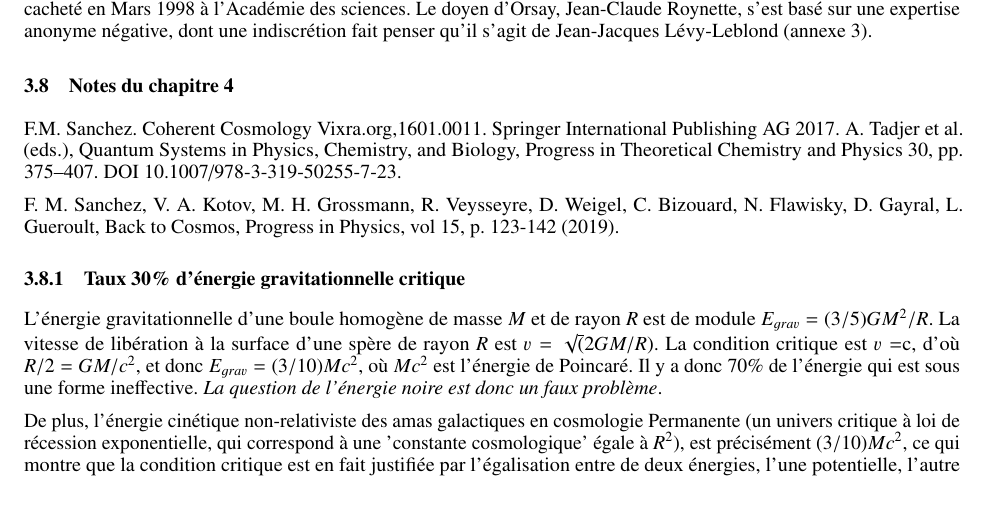
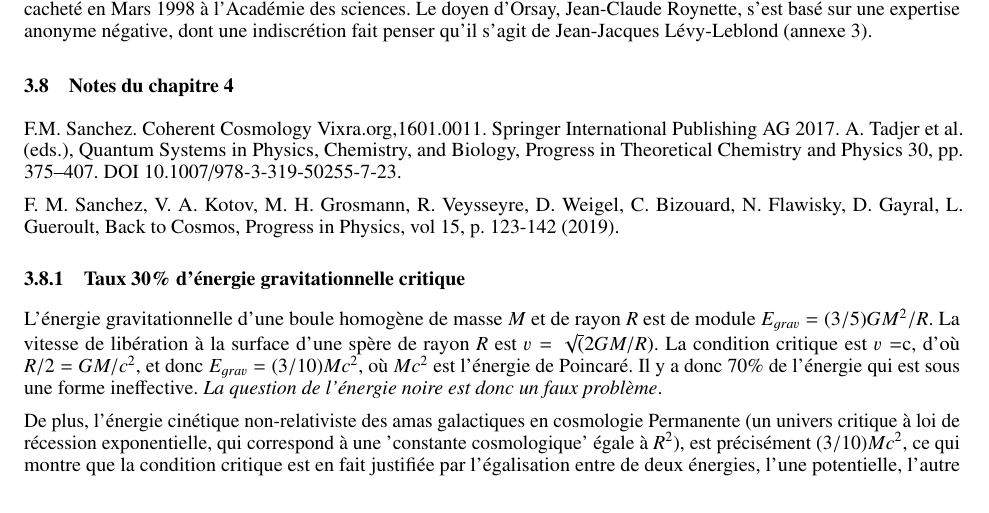
Before and after one commit to hol137/retour-au-cosmos, a LaTeX document (main.tex): part of page 12 of 30, cut so that both start at the same text. Compiled offline with pdfLaTeX.

Commit message:
Update main.tex

```diff
--- a/main.tex
+++ b/main.tex
@@ -335,7 +335,7 @@ Quelques semaines après, "l'holographie toponique" (Note 3.10) était mise en
 
 F.M. Sanchez. Coherent Cosmology Vixra.org,1601.0011. Springer International Publishing AG 2017. A. Tadjer et al. (eds.), Quantum Systems in Physics, Chemistry, and Biology, Progress in Theoretical Chemistry and Physics 30, pp. 375--407. DOI 10.1007/978-3-319-50255-7-23.
 
-F. M. Sanchez, V. A. Kotov,  M. H. Grossmann, R. Veysseyre, D. Weigel, C. Bizouard, N. Flawisky, D. Gayral, L. Gueroult, Back to Cosmos, Progress in Physics, vol 15, p. 123-142 (2019).
+F. M. Sanchez, V. A. Kotov,  M. H. Grosmann, R. Veysseyre, D. Weigel, C. Bizouard, N. Flawisky, D. Gayral, L. Gueroult, Back to Cosmos, Progress in Physics, vol 15, p. 123-142 (2019).
 
 
 
```
